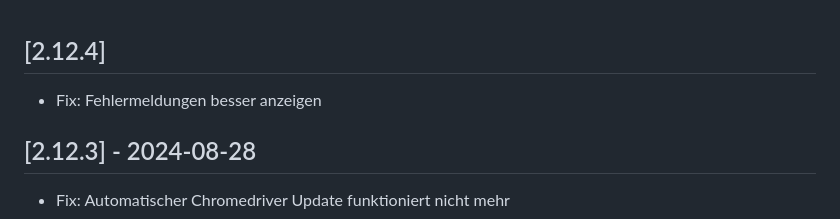
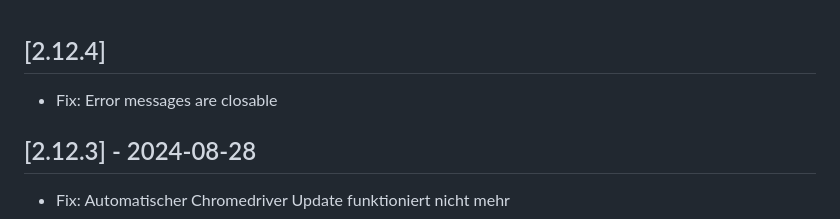
Before and after one commit to tobka777/zedd2, a Markdown page: CHANGELOG.md, the part around the change. Rendered like a GitHub page.

```diff
--- a/CHANGELOG.md
+++ b/CHANGELOG.md
@@ -1,6 +1,6 @@
 ## [2.12.4]
 
-- Fix: Fehlermeldungen besser anzeigen
+- Fix: Error messages are closable
 
 ## [2.12.3] - 2024-08-28
 
```
